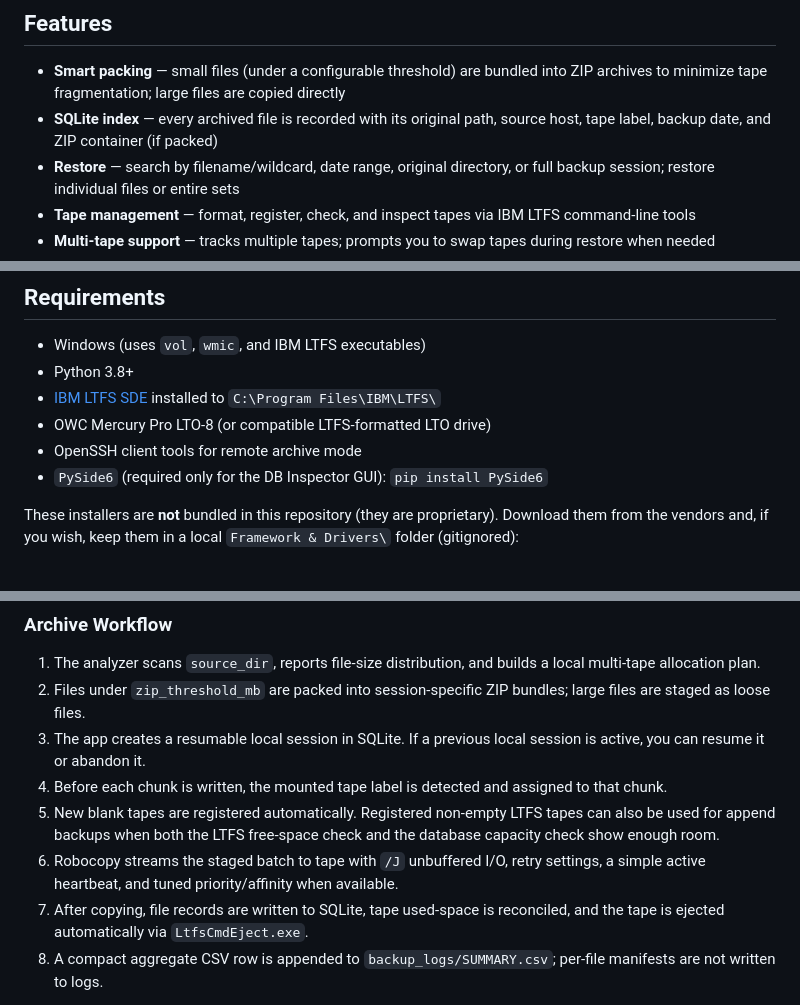
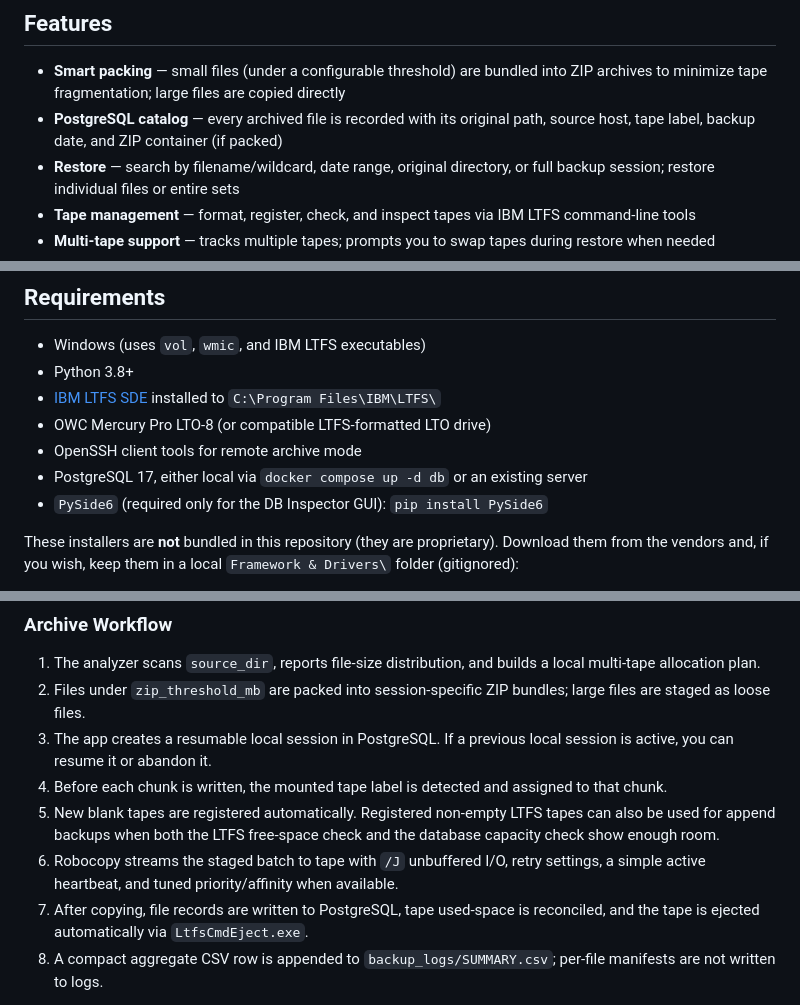
Before and after one commit to razbenaharon/owc-lto8-archiver, a Markdown page: README.md, 3 parts joined by grey strips. GitHub-like rendering.

```diff
--- a/README.md
+++ b/README.md
@@ -7,7 +7,7 @@ Licensed under the [MIT License](LICENSE) — © 2026 Raz Ben Aharon. Free to us
 ## Features
 
 - **Smart packing** — small files (under a configurable threshold) are bundled into ZIP archives to minimize tape fragmentation; large files are copied directly
-- **SQLite index** — every archived file is recorded with its original path, source host, tape label, backup date, and ZIP container (if packed)
+- **PostgreSQL catalog** — every archived file is recorded with its original path, source host, tape label, backup date, and ZIP container (if packed)
 - **Restore** — search by filename/wildcard, date range, original directory, or full backup session; restore individual files or entire sets
 - **Tape management** — format, register, check, and inspect tapes via IBM LTFS command-line tools
 - **Multi-tape support** — tracks multiple tapes; prompts you to swap tapes during restore when needed
@@ -21,6 +21,7 @@ Licensed under the [MIT License](LICENSE) — © 2026 Raz Ben Aharon. Free to us
 - [IBM LTFS SDE](https://www.ibm.com/support/pages/ibm-linear-tape-file-system-ltfs) installed to `C:\Program Files\IBM\LTFS\`
 - OWC Mercury Pro LTO-8 (or compatible LTFS-formatted LTO drive)
 - OpenSSH client tools for remote archive mode
+- PostgreSQL 17, either local via `docker compose up -d db` or an existing server
 - `PySide6` (required only for the DB Inspector GUI): `pip install PySide6`
 
 These installers are **not** bundled in this repository (they are proprietary). Download
@@ -89,11 +96,11 @@ python inspect_db.py
 
 1. The analyzer scans `source_dir`, reports file-size distribution, and builds a local multi-tape allocation plan.
 2. Files under `zip_threshold_mb` are packed into session-specific ZIP bundles; large files are staged as loose files.
-3. The app creates a resumable local session in SQLite. If a previous local session is active, you can resume it or abandon it.
+3. The app creates a resumable local session in PostgreSQL. If a previous local session is active, you can resume it or abandon it.
 4. Before each chunk is written, the mounted tape label is detected and assigned to that chunk.
 5. New blank tapes are registered automatically. Registered non-empty LTFS tapes can also be used for append backups when both the LTFS free-space check and the database capacity check show enough room.
 6. Robocopy streams the staged batch to tape with `/J` unbuffered I/O, retry settings, a simple active heartbeat, and tuned priority/affinity when available.
-7. After copying, file records are written to SQLite, tape used-space is reconciled, and the tape is ejected automatically via `LtfsCmdEject.exe`.
+7. After copying, file records are written to PostgreSQL, tape used-space is reconciled, and the tape is ejected automatically via `LtfsCmdEject.exe`.
 8. A compact aggregate CSV row is appended to `backup_logs/SUMMARY.csv`; per-file manifests are not written to logs.
 
 If a write is interrupted, re-run option 1 and choose **Resume from first incomplete chunk**. The app skips records that are already indexed for the same local session/chunk/tape.
```
Also changed, not shown: other parts of README.md (+29 -23 lines), AGENTS.md (+22 -25 lines).
